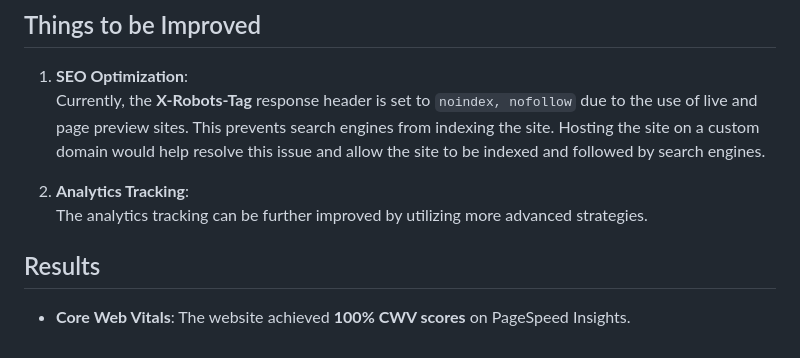
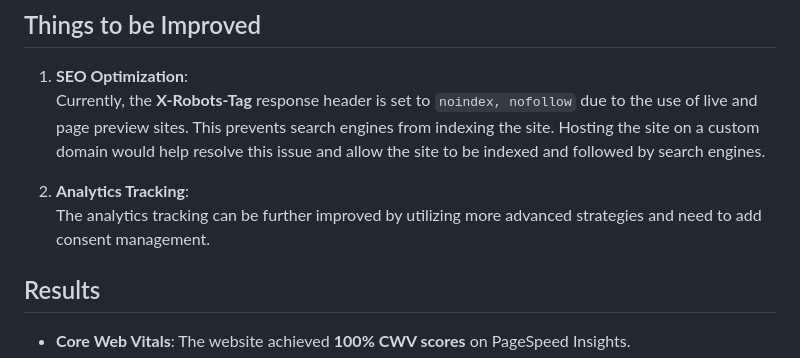
Before and after one commit to coder-hal9000/framebyframe, a Markdown page: README.md, the part around the change. Rendered like a GitHub page.

Commit message:
chore: update readme

```diff
--- a/README.md
+++ b/README.md
@@ -53,7 +53,7 @@
    Currently, the **X-Robots-Tag** response header is set to `noindex, nofollow` due to the use of live and page preview sites. This prevents search engines from indexing the site. Hosting the site on a custom domain would help resolve this issue and allow the site to be indexed and followed by search engines.
 
 2. **Analytics Tracking**:
-   The analytics tracking can be further improved by utilizing more advanced strategies.
+   The analytics tracking can be further improved by utilizing more advanced strategies and need to add consent management.
 
 ## Results
 
```
